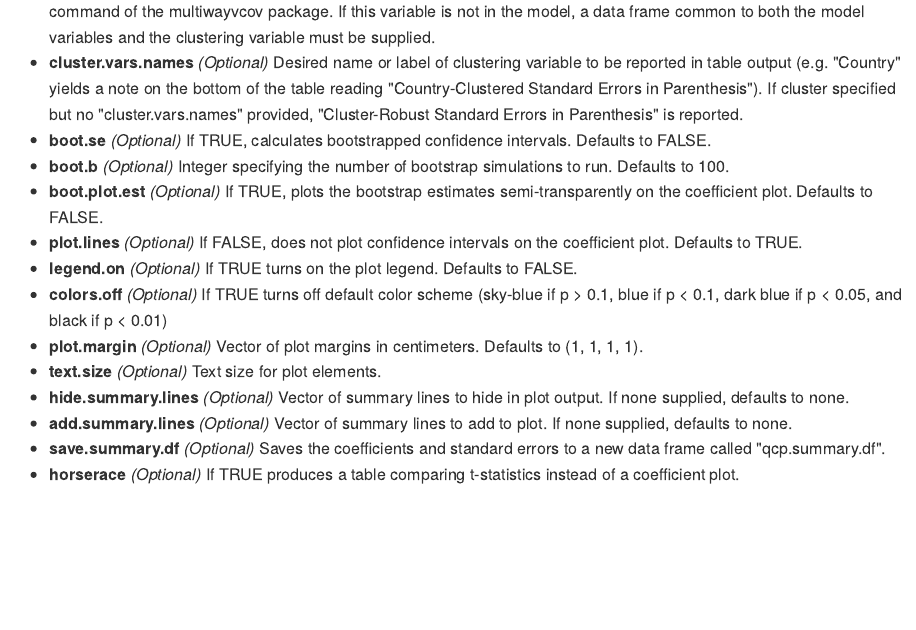
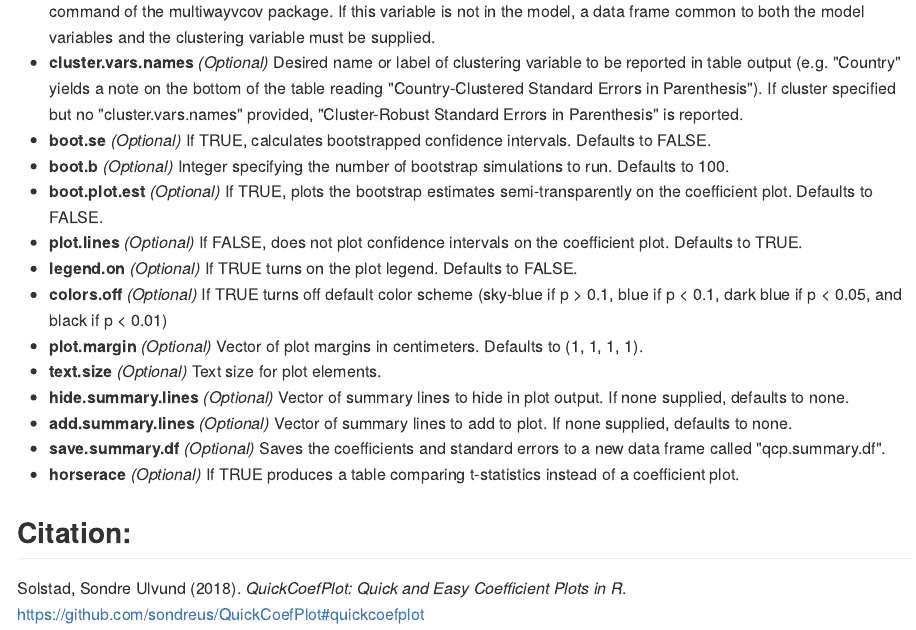
Before and after one commit to sondreus/QuickCoefPlot, an R Markdown document (README.rmd): the page in a window 1100 px wide, from 1500 px down. The pictures show the output file README.md that the author committed with the source, drawn offline in the style of GitHub.

Commit message:
added citation info

```diff
--- a/README.rmd
+++ b/README.rmd
@@ -67,3 +67,6 @@
 * **add.summary.lines** *(Optional)* Vector of summary lines to add to plot. If none supplied, defaults to none.
 * **save.summary.df** *(Optional)* Saves the coefficients and standard errors to a new data frame called "qcp.summary.df".
 * **horserace** *(Optional)* If TRUE produces a table comparing t-statistics instead of a coefficient plot.
+
+## Citation:
+Solstad, Sondre Ulvund (2018). *QuickCoefPlot: Quick and Easy Coefficient Plots in R*. https://github.com/sondreus/QuickCoefPlot#quickcoefplot
```
Also changed, not shown: README.md, 2 other files.
